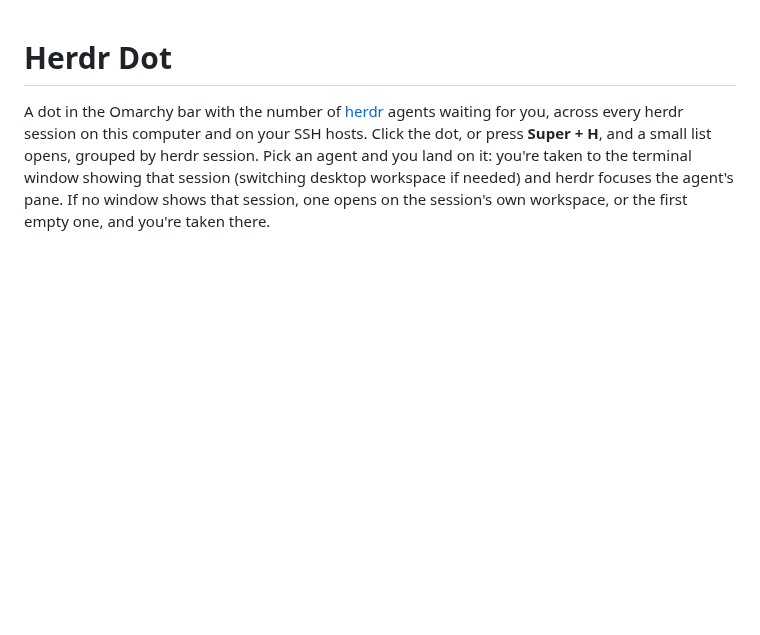
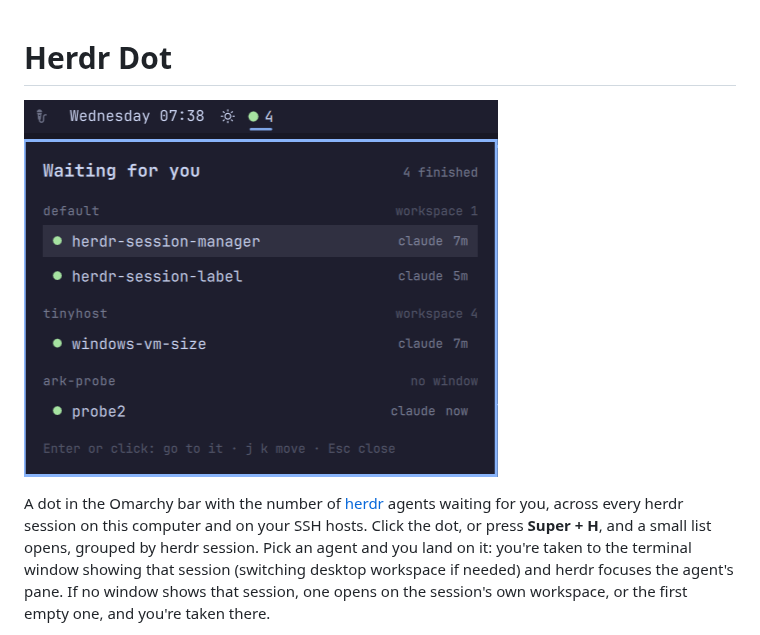
Before and after one commit to drewdunne/omarchy-herdr-dot, a Markdown page: README.md, the part around the change. GitHub-like rendering; pictures changed too: preview.png (added); blank space fills up the shorter version.

Commit message:
Preview: the dot and the list, from Andrew's screen
Co-Authored-By: Claude Opus 5.5 <noreply@anthropic.com>

```diff
--- a/README.md
+++ b/README.md
@@ -1,4 +1,6 @@
 # Herdr Dot
+
+![The dot showing 4, and the list grouped by herdr session](preview.png)
 
 A dot in the Omarchy bar with the number of [herdr](https://herdr.dev) agents waiting for
 you, across every herdr session on this computer and on your SSH hosts. Click the dot, or
```
